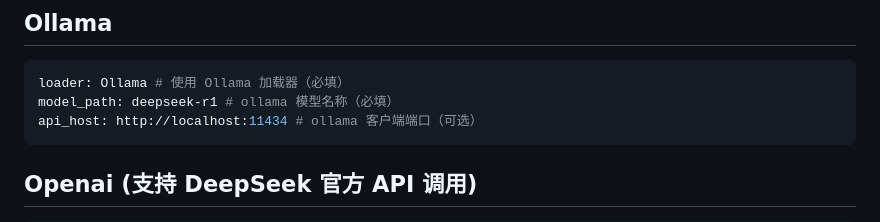
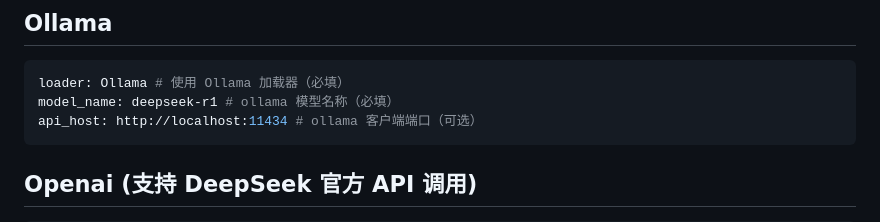
Before and after one commit to acgurl/MuiceBot, a Markdown page: docs/model/configuration.md, the part around the change. Drawn GitHub-style.

````diff
--- a/docs/model/configuration.md
+++ b/docs/model/configuration.md
@@ -56,7 +56,7 @@ top_k: 0.95 # 模型生成的 Top_k 参数（可选）
 
 ```yaml
 loader: Ollama # 使用 Ollama 加载器（必填）
-model_path: deepseek-r1 # ollama 模型名称（必填）
+model_name: deepseek-r1 # ollama 模型名称（必填）
 api_host: http://localhost:11434 # ollama 客户端端口（可选）
 ```
 
````
Also changed, not shown: README.md (+7 -0 lines), docs/model/info.md (+4 -4 lines), docs/public/logo.png, docs/public/logo_release.png (added).
